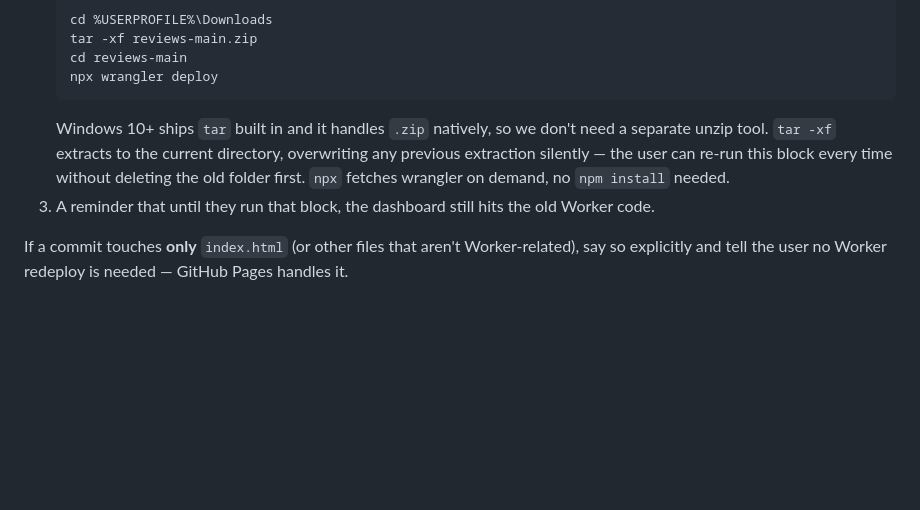
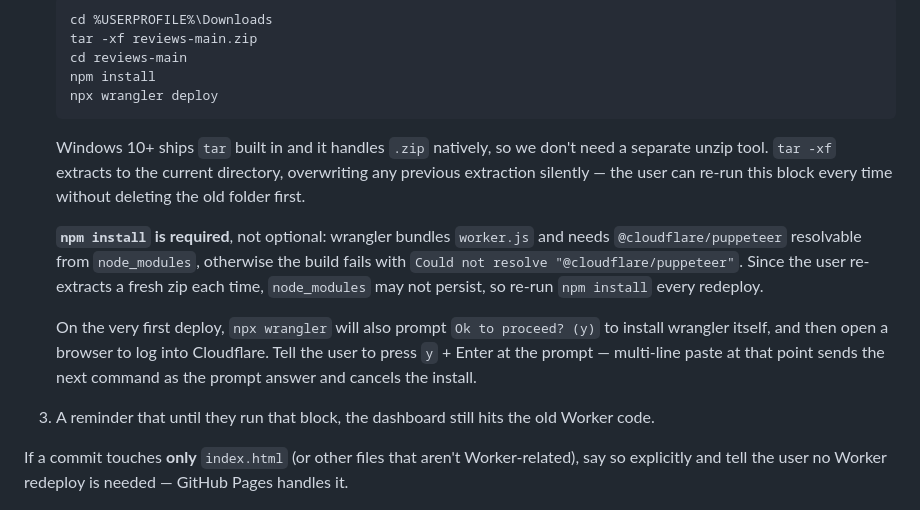
Before and after one commit to johnagius/reviews, a Markdown page: CLAUDE.md, the part around the change. Rendered like a GitHub page; blank space fills up the shorter version.

Commit message:
CLAUDE.md: npm install is required, not optional
The user hit "Could not resolve @cloudflare/puppeteer" running
"npx wrangler deploy" without first running "npm install". Wrangler
bundles worker.js and reads imports from node_modules, so the deps
have to be installed before deploy.

Since the user re-extracts a fresh zip every redeploy, node_modules
may not persist, so "npm install" goes into the standard block.

Also document the multi-line-paste gotcha at the "Ok to proceed? (y)"
prompt that already bit the user once.

````diff
--- a/CLAUDE.md
+++ b/CLAUDE.md
@@ -69,13 +69,26 @@ After every commit that touches `worker.js`, `wrangler.toml`, or
    cd %USERPROFILE%\Downloads
    tar -xf reviews-main.zip
    cd reviews-main
+   npm install
    npx wrangler deploy
    ```
    Windows 10+ ships `tar` built in and it handles `.zip` natively, so
    we don't need a separate unzip tool. `tar -xf` extracts to the current
    directory, overwriting any previous extraction silently — the user can
    re-run this block every time without deleting the old folder first.
-   `npx` fetches wrangler on demand, no `npm install` needed.
+
+   **`npm install` is required**, not optional: wrangler bundles
+   `worker.js` and needs `@cloudflare/puppeteer` resolvable from
+   `node_modules`, otherwise the build fails with
+   `Could not resolve "@cloudflare/puppeteer"`. Since the user
+   re-extracts a fresh zip each time, `node_modules` may not persist,
+   so re-run `npm install` every redeploy.
+
+   On the very first deploy, `npx wrangler` will also prompt
+   `Ok to proceed? (y)` to install wrangler itself, and then open a
+   browser to log into Cloudflare. Tell the user to press `y` + Enter
+   at the prompt — multi-line paste at that point sends the next
+   command as the prompt answer and cancels the install.
 3. A reminder that until they run that block, the dashboard still hits
    the old Worker code.
 
````
